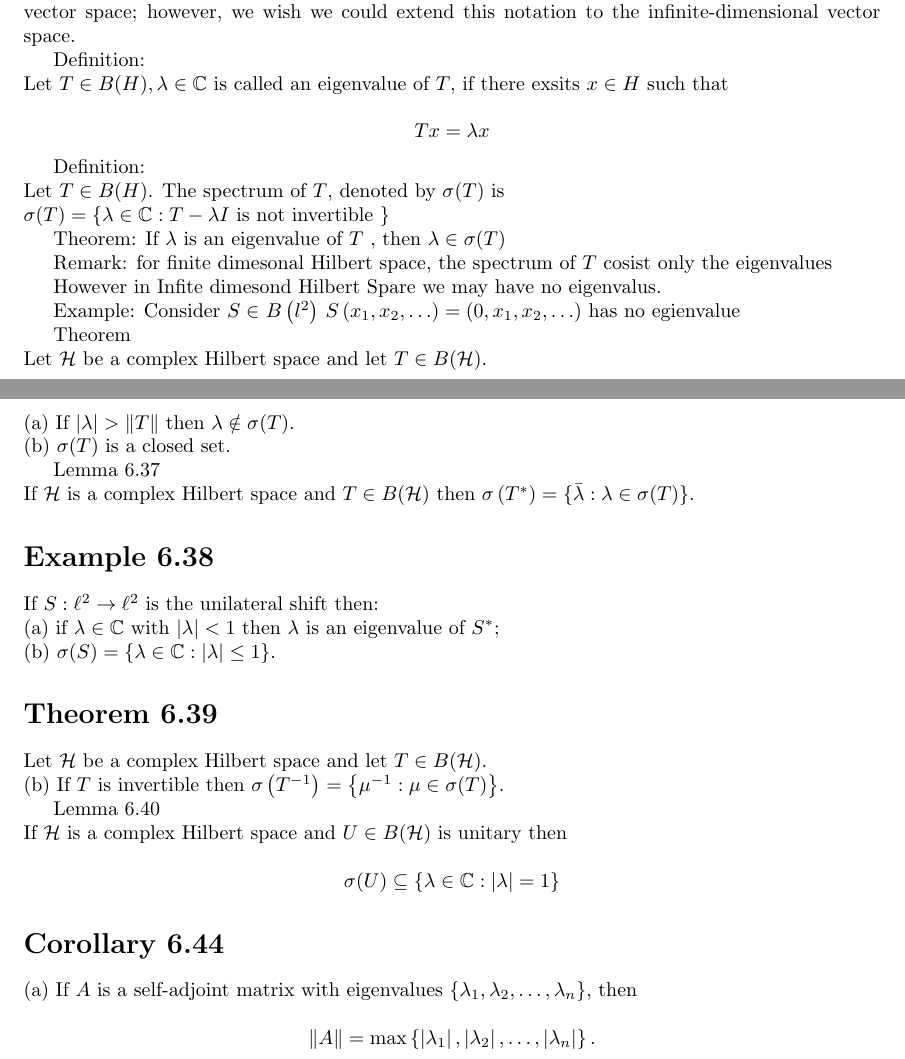
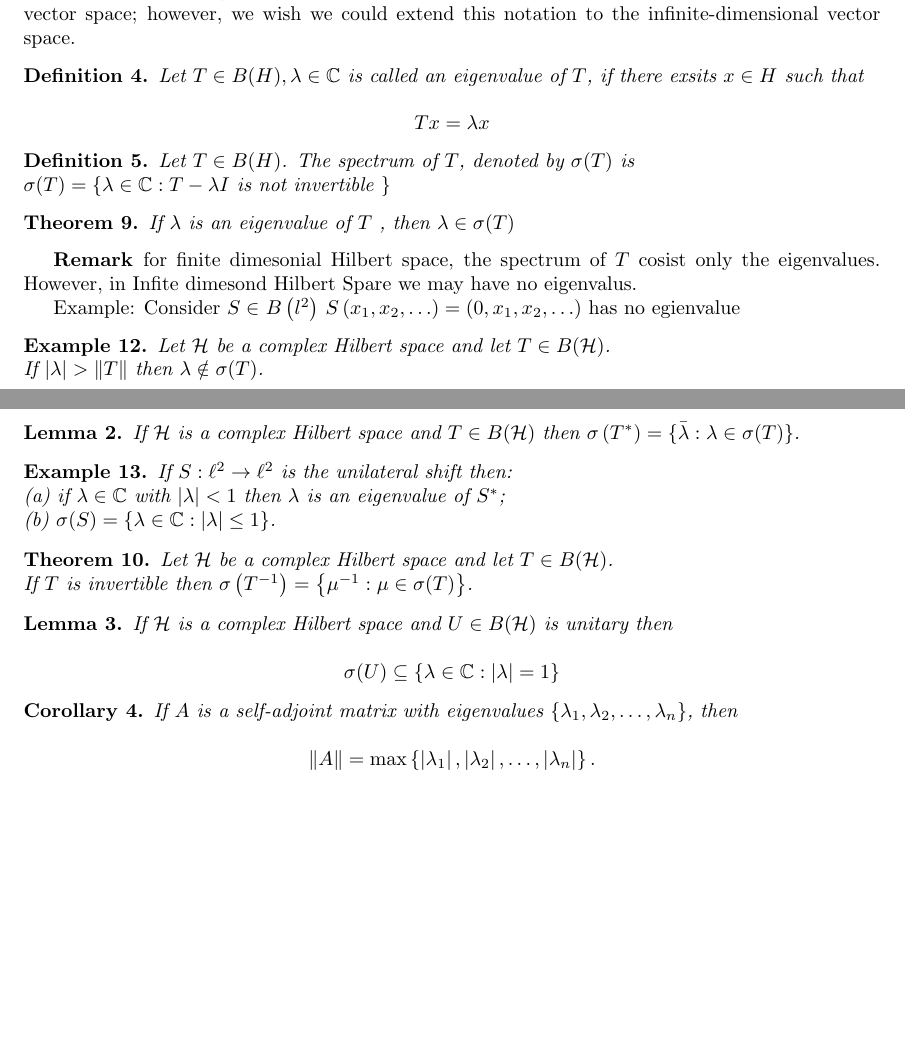
Before and after one commit to 3zooz1234/Math535-grpass-adj-oper, a LaTeX document (notes/note.tex): two parts of pages 9 and 10 of 10, joined at a grey line, cut so that both start at the same text, the shorter picture padded with empty space. Compiled offline with pdfLaTeX.

Commit message:
Fix definitions and theorems in note.tex

```diff
--- a/notes/note.tex
+++ b/notes/note.tex
@@ -447,53 +447,54 @@ Let $T, S$ be unitary operators, then
 \section{The spectrum of an Operator}
 The notation of an eigenvalue of a matrix has many essential applications in finite dimensional vector space; however, we wish we could extend this notation to the infinite-dimensional vector space.
 
-Definition:\\
+\begin{defn}
 Let $T \in B(H), \lambda \in \mathbb{C}$ is called an eigenvalue of $T$, if there exsits $x \in H$ such that
 
 $$
 Tx=\lambda x
 $$
+\end{defn}
 
-Definition:\\
+\begin{defn}
 Let $T \in B(H)$. The spectrum of $T$, denoted by $\sigma(T)$ is\\
 $\sigma(T)=\{\lambda \in \mathbb{C}: T-\lambda I$ is not invertible $\}$
+\end{defn}
 
-Theorem: If $\lambda$ is an eigenvalue of $T$ , then $\lambda \in \sigma(T)$
+\begin{thm}
+If $\lambda$ is an eigenvalue of $T$ , then $\lambda \in \sigma(T)$
+\end{thm}
 
-Remark: for finite dimesonal Hilbert space, the spectrum of $T$ cosist only the eigenvalues
-
-However in Infite dimesond Hilbert Spare we may have no eigenvalus.
+\textbf{Remark }for finite dimesonial Hilbert space, the spectrum of $T$ cosist only the eigenvalues.
+However, in Infite dimesond Hilbert Spare we may have no eigenvalus.
 
 Example: Consider $S \in$ $B\left(l^{2}\right)$
 $S\left(x_{1}, x_{2}, \ldots\right)=\left(0, x_{1}, x_{2}, \ldots\right)$
 has no egienvalue
 
-Theorem \\
-Let $\mathcal{H}$ be a complex Hilbert space and let $T \in B(\mathcal{H})$.\\
-(a) If $|\lambda|>\|T\|$ then $\lambda \notin \sigma(T)$.\\
-(b) $\sigma(T)$ is a closed set.
-
-Lemma 6.37\\
+\begin{exm}
+Let $\mathcal{H}$ be a complex Hilbert space and let $T \in B(\mathcal{H})$.\\ If $|\lambda|>\|T\|$ then $\lambda \notin \sigma(T)$.\\
+\end{exm}
+\begin{lem}
 If $\mathcal{H}$ is a complex Hilbert space and $T \in B(\mathcal{H})$ then $\sigma\left(T^{*}\right)=\{\bar{\lambda}: \lambda \in \sigma(T)\}$.
-
-\section*{Example 6.38}
+\end{lem}
+\begin{exm}
 If $S: \ell^{2} \rightarrow \ell^{2}$ is the unilateral shift then:\\
 (a) if $\lambda \in \mathbb{C}$ with $|\lambda|<1$ then $\lambda$ is an eigenvalue of $S^{*}$;\\
 (b) $\sigma(S)=\{\lambda \in \mathbb{C}:|\lambda| \leq 1\}$.
+\end{exm}
 
-\section*{Theorem 6.39}
-Let $\mathcal{H}$ be a complex Hilbert space and let $T \in B(\mathcal{H})$.\\
-(b) If $T$ is invertible then $\sigma\left(T^{-1}\right)=\left\{\mu^{-1}: \mu \in \sigma(T)\right\}$.
-
-Lemma 6.40\\
+\begin{thm}
+Let $\mathcal{H}$ be a complex Hilbert space and let $T \in B(\mathcal{H})$.\\If $T$ is invertible then $\sigma\left(T^{-1}\right)=\left\{\mu^{-1}: \mu \in \sigma(T)\right\}$.
+\end{thm}
+\begin{lem}
 If $\mathcal{H}$ is a complex Hilbert space and $U \in B(\mathcal{H})$ is unitary then
 
 $$
 \sigma(U) \subseteq\{\lambda \in \mathbb{C}:|\lambda|=1\}
 $$
-
-\section*{Corollary 6.44}
-(a) If $A$ is a self-adjoint matrix with eigenvalues $\left\{\lambda_{1}, \lambda_{2}, \ldots, \lambda_{n}\right\}$, then
+\end{lem}
+\begin{cor}
+ If $A$ is a self-adjoint matrix with eigenvalues $\left\{\lambda_{1}, \lambda_{2}, \ldots, \lambda_{n}\right\}$, then
 
 $$
 \|A\|=\max \left\{\left|\lambda_{1}\right|,\left|\lambda_{2}\right|, \ldots,\left|\lambda_{n}\right|\right\} .
```
Also changed, not shown: notes/note.tex (1 more changed lines).
